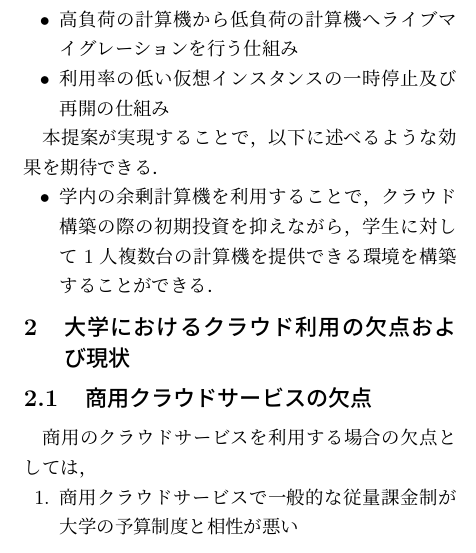
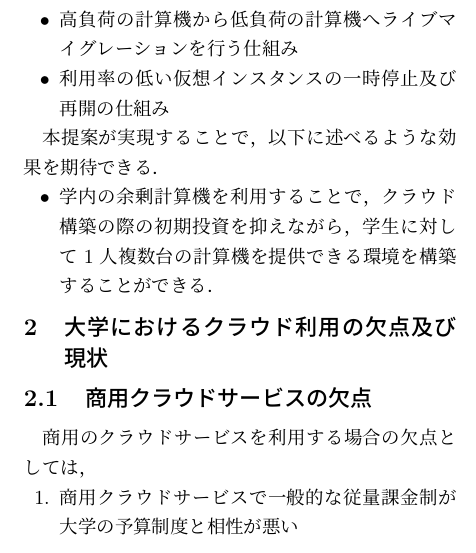
Before and after one commit to oss-fun/YoRTa_midterm_report2017, a LaTeX document (midterm_report.tex): part of one column of page 2 of 4, cut so that both start at the same text. Compiled offline with pLaTeX and dvipdfmx.

Commit message:
fix 及び

```diff
--- a/midterm_report.tex
+++ b/midterm_report.tex
@@ -83,7 +83,7 @@ At universities of the Department of Information Systems, students are beginning
 	\label{graph1}
 \end{figure*}
 
-\section{大学におけるクラウド利用の欠点および現状}
+\section{大学におけるクラウド利用の欠点及び現状}
 \subsection{商用クラウドサービスの欠点}
 商用のクラウドサービスを利用する場合の欠点としては，
 \begin{enumerate}
```
